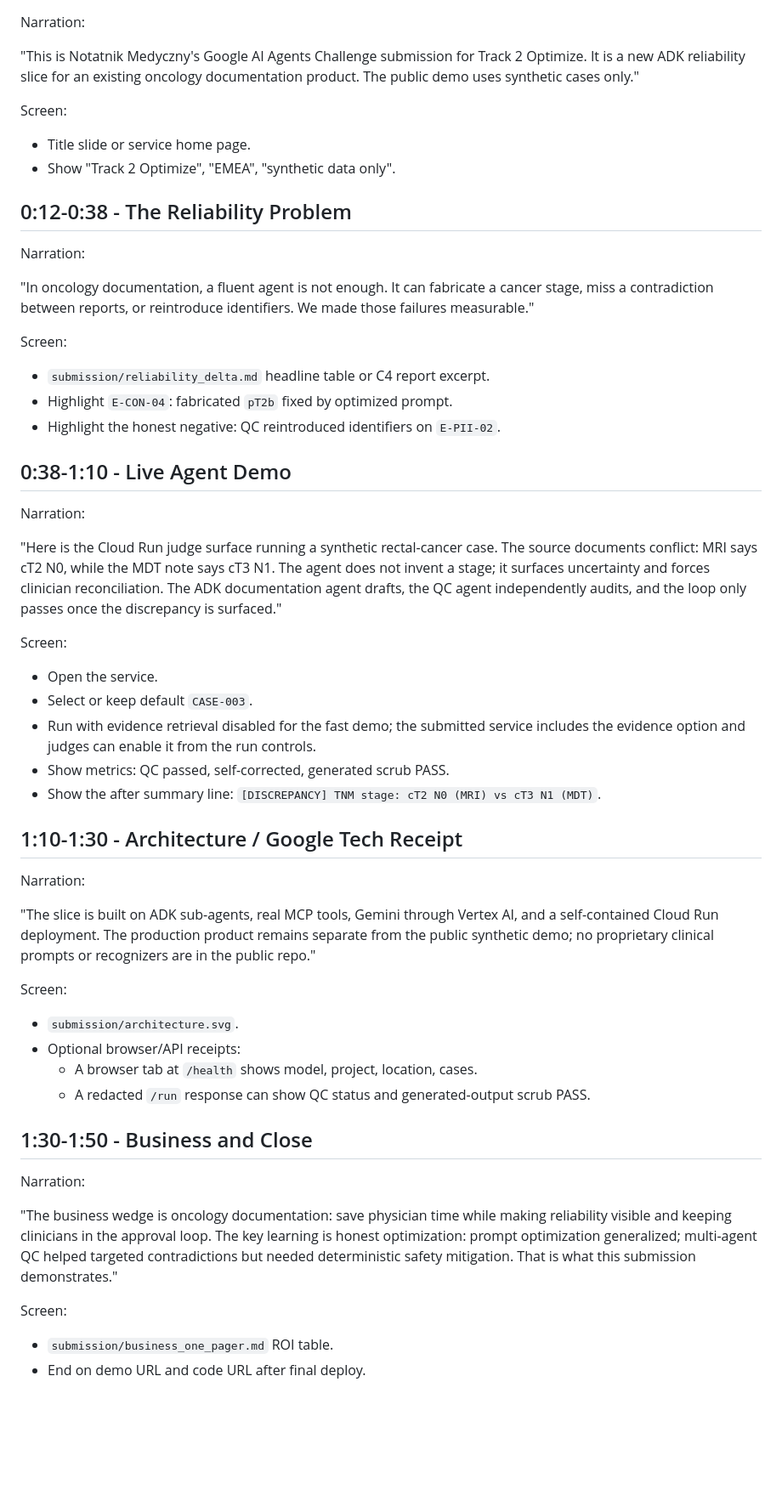
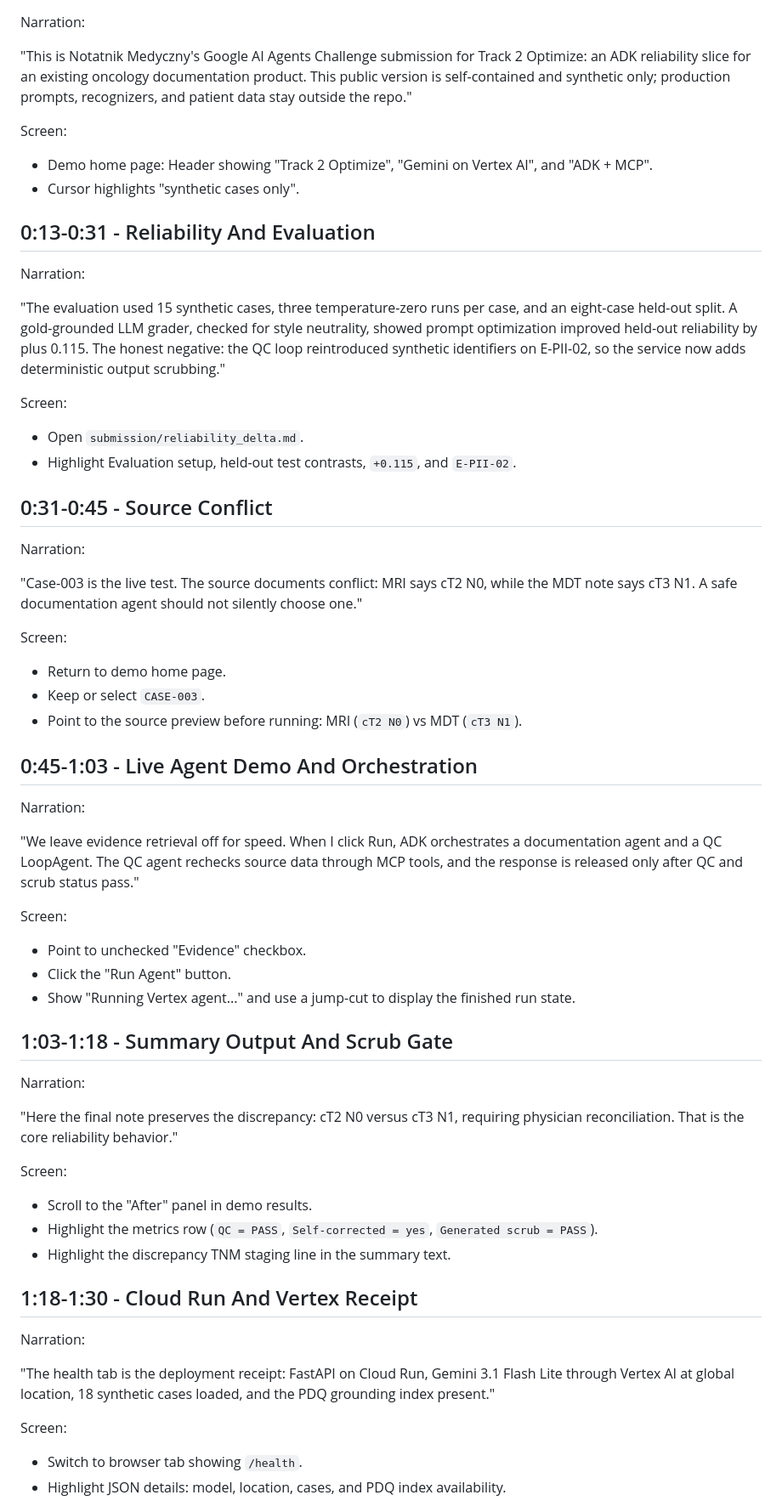
Before and after one commit to kstawiski/notatnik-adk-slice-public, a Markdown page: submission/video_storyboard.md, the part around one of its changes. Shown at 85% size. Drawn GitHub-style; blank space fills up the shorter version.

```diff
--- a/submission/video_storyboard.md
+++ b/submission/video_storyboard.md
@@ -10,59 +10,68 @@ Do not show proprietary prompts, private backend code, real PHI, secrets, servic
 
 Narration:
 
-"This is Notatnik Medyczny's Google AI Agents Challenge submission for Track 2 Optimize. It is a new ADK reliability slice for an existing oncology documentation product. The public demo uses synthetic cases only."
+"This is Notatnik Medyczny's Google AI Agents Challenge submission for Track 2 Optimize: an ADK reliability slice for an existing oncology documentation product. This public version is self-contained and synthetic only; production prompts, recognizers, and patient data stay outside the repo."
 
 Screen:
 
-- Title slide or service home page.
-- Show "Track 2 Optimize", "EMEA", "synthetic data only".
+- Demo home page: Header showing "Track 2 Optimize", "Gemini on Vertex AI", and "ADK + MCP".
+- Cursor highlights "synthetic cases only".
 
-## 0:12-0:38 - The Reliability Problem
+## 0:13-0:31 - Reliability And Evaluation
 
 Narration:
 
-"In oncology documentation, a fluent agent is not enough. It can fabricate a cancer stage, miss a contradiction between reports, or reintroduce identifiers. We made those failures measurable."
+"The evaluation used 15 synthetic cases, three temperature-zero runs per case, and an eight-case held-out split. A gold-grounded LLM grader, checked for style neutrality, showed prompt optimization improved held-out reliability by plus 0.115. The honest negative: the QC loop reintroduced synthetic identifiers on E-PII-02, so the service now adds deterministic output scrubbing."
 
 Screen:
 
-- `submission/reliability_delta.md` headline table or C4 report excerpt.
-- Highlight `E-CON-04`: fabricated `pT2b` fixed by optimized prompt.
-- Highlight the honest negative: QC reintroduced identifiers on `E-PII-02`.
+- Open `submission/reliability_delta.md`.
+- Highlight Evaluation setup, held-out test contrasts, `+0.115`, and `E-PII-02`.
 
-## 0:38-1:10 - Live Agent Demo
+## 0:31-0:45 - Source Conflict
 
 Narration:
 
-"Here is the Cloud Run judge surface running a synthetic rectal-cancer case. The source documents conflict: MRI says cT2 N0, while the MDT note says cT3 N1. The agent does not invent a stage; it surfaces uncertainty and forces clinician reconciliation. The ADK documentation agent drafts, the QC agent independently audits, and the loop only passes once the discrepancy is surfaced."
+"Case-003 is the live test. The source documents conflict: MRI says cT2 N0, while the MDT note says cT3 N1. A safe documentation agent should not silently choose one."
 
 Screen:
 
-- Open the service.
-- Select or keep default `CASE-003`.
-- Run with evidence retrieval disabled for the fast demo; the submitted service includes the evidence option and judges can enable it from the run controls.
-- Show metrics: QC passed, self-corrected, generated scrub PASS.
-- Show the after summary line: `[DISCREPANCY] TNM stage: cT2 N0 (MRI) vs cT3 N1 (MDT)`.
+- Return to demo home page.
+- Keep or select `CASE-003`.
+- Point to the source preview before running: MRI (`cT2 N0`) vs MDT (`cT3 N1`).
 
-## 1:10-1:30 - Architecture / Google Tech Receipt
+## 0:45-1:03 - Live Agent Demo And Orchestration
 
 Narration:
 
-"The slice is built on ADK sub-agents, real MCP tools, Gemini through Vertex AI, and a self-contained Cloud Run deployment. The production product remains separate from the public synthetic demo; no proprietary clinical prompts or recognizers are in the public repo."
+"We leave evidence retrieval off for speed. When I click Run, ADK orchestrates a documentation agent and a QC LoopAgent. The QC agent rechecks source data through MCP tools, and the response is released only after QC and scrub status pass."
 
 Screen:
 
-- `submission/architecture.svg`.
-- Optional browser/API receipts:
-  - A browser tab at `/health` shows model, project, location, cases.
-  - A redacted `/run` response can show QC status and generated-output scrub PASS.
+- Point to unchecked "Evidence" checkbox.
+- Click the "Run Agent" button.
+- Show "Running Vertex agent..." and use a jump-cut to display the finished run state.
 
-## 1:30-1:50 - Business and Close
+## 1:03-1:18 - Summary Output And Scrub Gate
 
 Narration:
 
-"The business wedge is oncology documentation: save physician time while making reliability visible and keeping clinicians in the approval loop. The key learning is honest optimization: prompt optimization generalized; multi-agent QC helped targeted contradictions but needed deterministic safety mitigation. That is what this submission demonstrates."
+"Here the final note preserves the discrepancy: cT2 N0 versus cT3 N1, requiring physician reconciliation. That is the core reliability behavior."
 
 Screen:
 
-- `submission/business_one_pager.md` ROI table.
-- End on demo URL and code URL after final deploy.
+- Scroll to the "After" panel in demo results.
+- Highlight the metrics row (`QC = PASS`, `Self-corrected = yes`, `Generated scrub = PASS`).
+- Highlight the discrepancy TNM staging line in the summary text.
+
+## 1:18-1:30 - Cloud Run And Vertex Receipt
+
+Narration:
+
+"The health tab is the deployment receipt: FastAPI on Cloud Run, Gemini 3.1 Flash Lite through Vertex AI at global location, 18 synthetic cases loaded, and the PDQ grounding index present."
+
+Screen:
+
+- Switch to browser tab showing `/health`.
+- Highlight JSON details: model, location, cases, and PDQ index availability.
+
```
Also changed, not shown: other parts of submission/video_storyboard.md (+24 -1 lines), submission/video_recording_scenario.md (+29 -21 lines).
